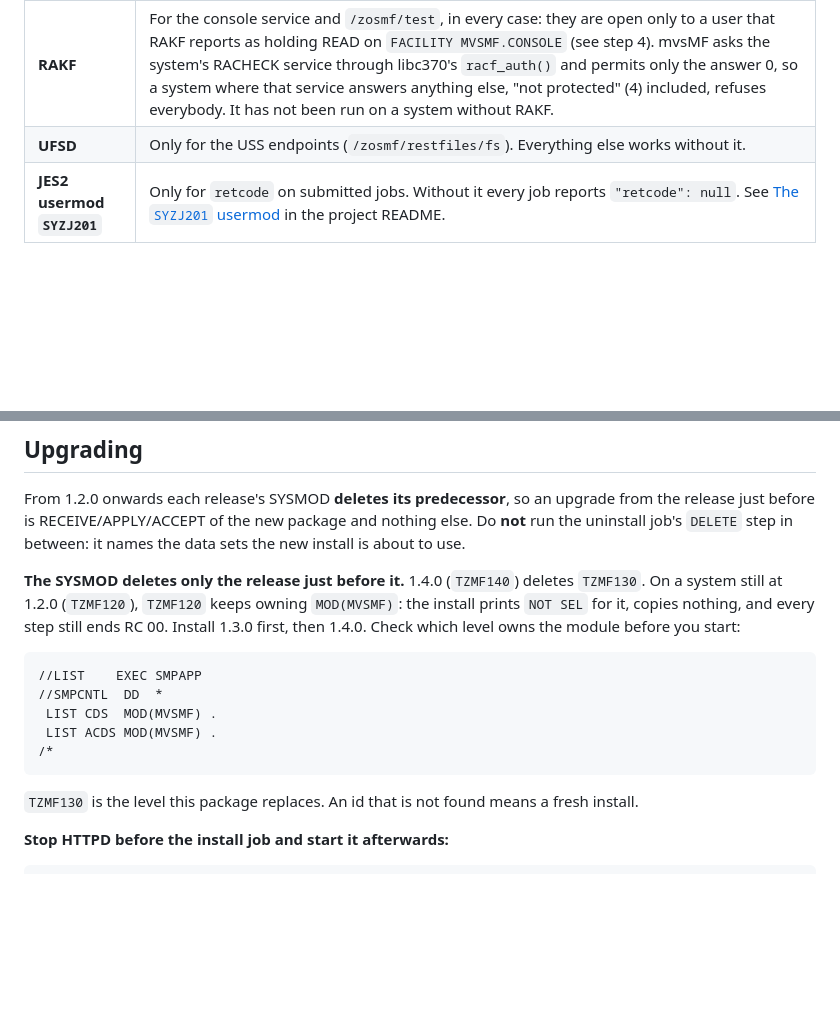
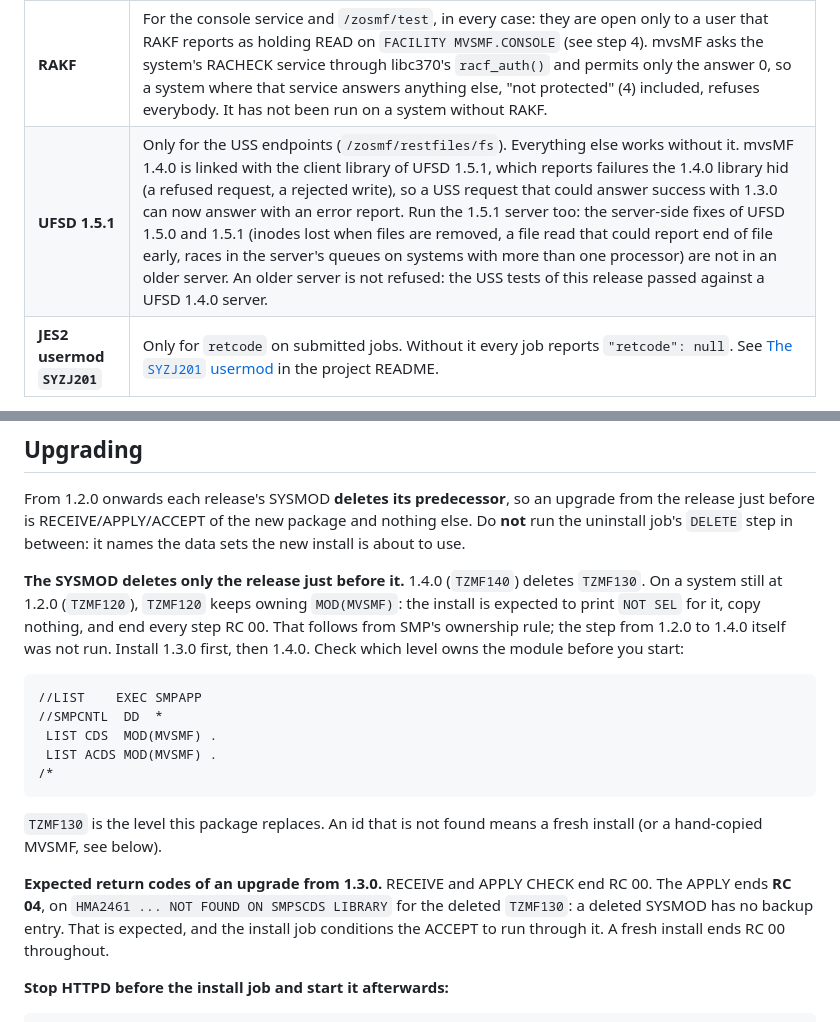
Before and after one commit to mvslovers/mvsmf, a Markdown page: docs/installation.md, 2 parts joined by grey strips. GitHub-like rendering; blank space fills up the shorter version.

````diff
--- a/docs/installation.md
+++ b/docs/installation.md
@@ -17,7 +17,7 @@ by Mike Rayborn's **HTTPD** server, which must be installed and running.
 | **httpd** | **4.2.0 or later.** The token login calls `http_new_session()`, which first appeared in 4.2.0, and mvsMF cannot test for it at run time (#363): on an older server the login abends the CGI. Install httpd first, then mvsMF. These instructions also assume the unversioned product data sets httpd carries since 4.1.0. The startup message `HTTPD001I HTTPD <version> READY` names the level that runs. |
 | **RAKF 2.0.0 or later** | Only to see jobs of other users: the class `JESSPOOL` that decides this is in the class table of RAKF 2.0.0 and later. Without the class every user sees only their own jobs. See [Job spool authorization](jesspool.md). |
 | **RAKF** | For the console service and `/zosmf/test`, in every case: they are open only to a user that RAKF reports as holding READ on `FACILITY MVSMF.CONSOLE` (see step 4). mvsMF asks the system's RACHECK service through libc370's `racf_auth()` and permits only the answer 0, so a system where that service answers anything else, "not protected" (4) included, refuses everybody. It has not been run on a system without RAKF. |
-| **UFSD** | Only for the USS endpoints (`/zosmf/restfiles/fs`). Everything else works without it. |
+| **UFSD 1.5.1** | Only for the USS endpoints (`/zosmf/restfiles/fs`). Everything else works without it. mvsMF 1.4.0 is linked with the client library of UFSD 1.5.1, which reports failures the 1.4.0 library hid (a refused request, a rejected write), so a USS request that could answer success with 1.3.0 can now answer with an error report. Run the 1.5.1 server too: the server-side fixes of UFSD 1.5.0 and 1.5.1 (inodes lost when files are removed, a file read that could report end of file early, races in the server's queues on systems with more than one processor) are not in an older server. An older server is not refused: the USS tests of this release passed against a UFSD 1.4.0 server. |
 | **JES2 usermod `SYZJ201`** | Only for `retcode` on submitted jobs. Without it every job reports `"retcode": null`. See [The `SYZJ201` usermod](https://github.com/mvslovers/mvsmf/blob/main/README.md#the-syzj201-usermod) in the project README. |
 
 **None of these is an SMP prerequisite, and that is deliberate.** SMP's `REQ()`
@@ -297,9 +297,10 @@ it names the data sets the new install is about to use.
 
 **The SYSMOD deletes only the release just before it.** 1.4.0 (`TZMF140`)
 deletes `TZMF130`. On a system still at 1.2.0 (`TZMF120`), `TZMF120` keeps
-owning `MOD(MVSMF)`: the install prints `NOT SEL` for it, copies nothing, and
-every step still ends RC 00. Install 1.3.0 first, then 1.4.0. Check which level
-owns the module before you start:
+owning `MOD(MVSMF)`: the install is expected to print `NOT SEL` for it, copy
+nothing, and end every step RC 00. That follows from SMP's ownership rule; the
+step from 1.2.0 to 1.4.0 itself was not run. Install 1.3.0 first, then 1.4.0.
+Check which level owns the module before you start:
 
 ```
 //LIST    EXEC SMPAPP
@@ -310,7 +311,13 @@ owns the module before you start:
 ```
 
 `TZMF130` is the level this package replaces. An id that is not found means a
-fresh install.
+fresh install (or a hand-copied MVSMF, see below).
+
+**Expected return codes of an upgrade from 1.3.0.** RECEIVE and APPLY CHECK end
+RC 00. The APPLY ends **RC 04**, on `HMA2461 ... NOT FOUND ON SMPSCDS LIBRARY`
+for the deleted `TZMF130`: a deleted SYSMOD has no backup entry. That is
+expected, and the install job conditions the ACCEPT to run through it. A fresh
+install ends RC 00 throughout.
 
 **Stop HTTPD before the install job and start it afterwards:**
 
````
Also changed, not shown: CHANGELOG.md (+28 -5 lines).
